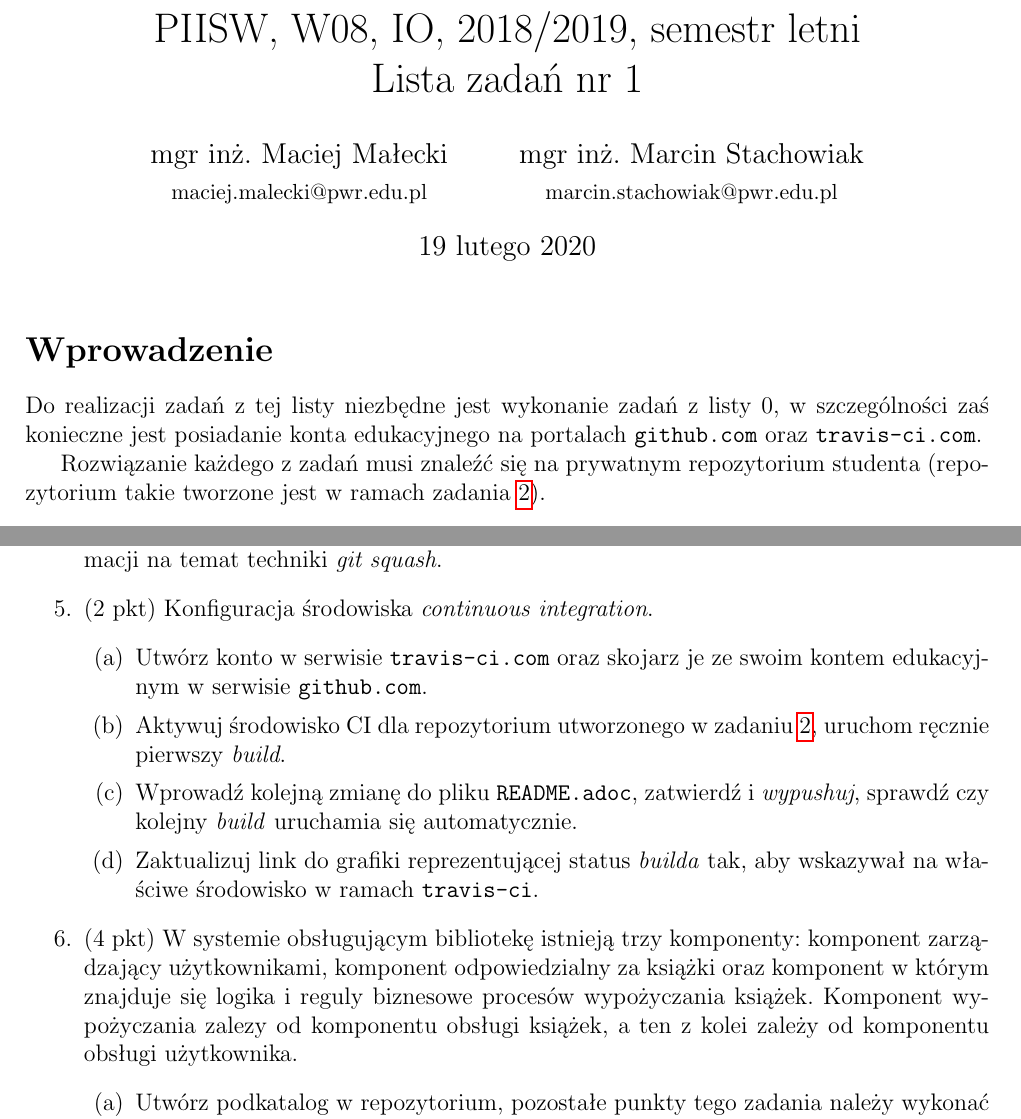
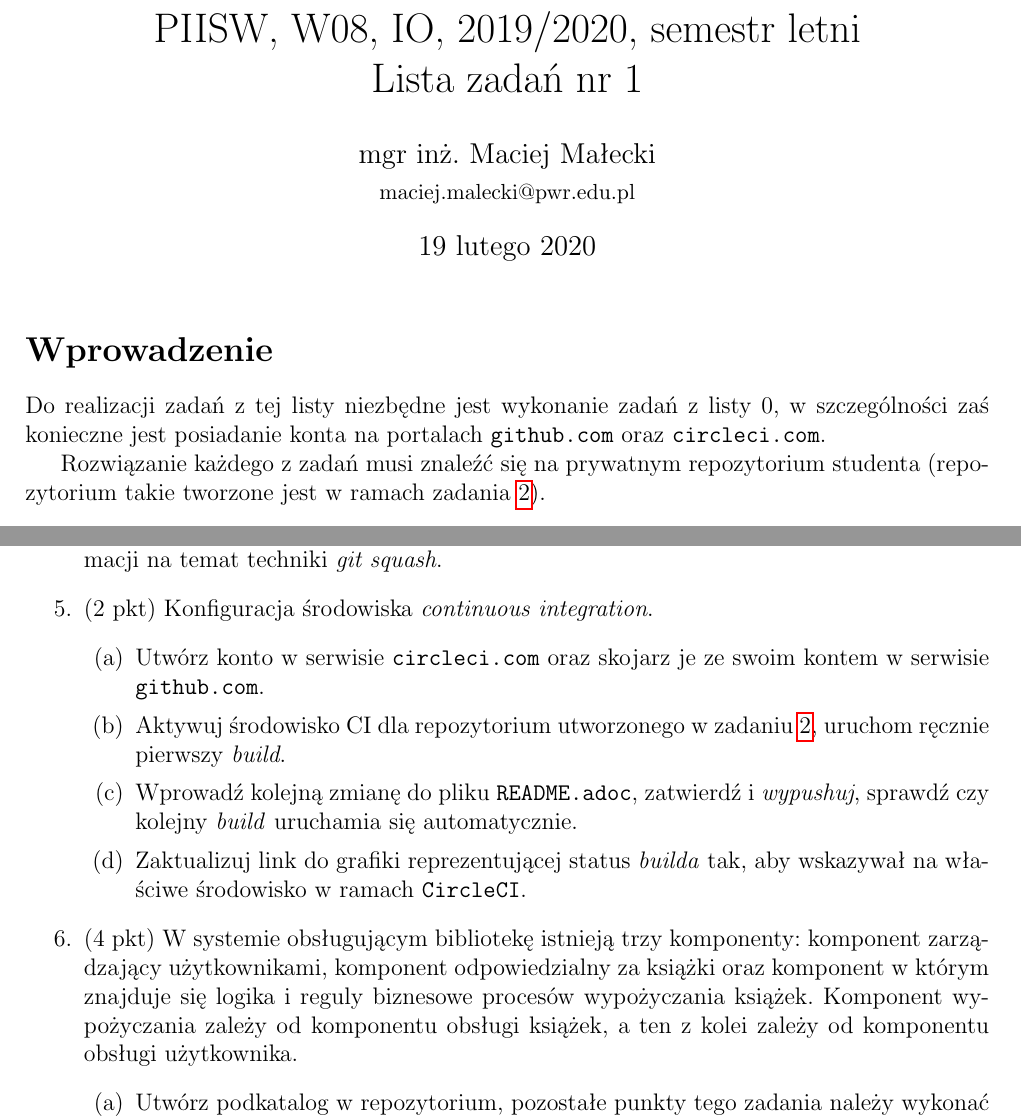
Before and after one commit to pwr-piisw/materialy, a LaTeX document (tex/lista_1.tex): two parts of pages 1 and 2 of 2, joined at a grey line, cut so that both start at the same text. Compiled offline with pdfLaTeX.

Commit message:
listy 0 i 1 aktualizacja

```diff
--- a/tex/lista_1.tex
+++ b/tex/lista_1.tex
@@ -4,15 +4,14 @@
 \usepackage[a4paper, left=2.0cm, right=2.0cm, top=2.0cm, bottom=2.0cm]{geometry}
 \usepackage{hyperref}
 
-\title{PIISW, W08, IO, 2018/2019, semestr letni\\Lista zadań nr 1}
-\author{mgr inż. Maciej Małecki\\ \small maciej.malecki@pwr.edu.pl
-    \and mgr inż. Marcin Stachowiak\\ \small marcin.stachowiak@pwr.edu.pl}
+\title{PIISW, W08, IO, 2019/2020, semestr letni\\Lista zadań nr 1}
+\author{mgr inż. Maciej Małecki\\ \small maciej.malecki@pwr.edu.pl}
 
 \begin{document}
     \maketitle
 
     \section*{Wprowadzenie}
-        Do realizacji zadań z~tej listy niezbędne jest wykonanie zadań z~listy~0, w~szczególności zaś konieczne jest posiadanie konta edukacyjnego na portalach \texttt{github.com} oraz \texttt{travis-ci.com}.
+        Do realizacji zadań z~tej listy niezbędne jest wykonanie zadań z~listy~0, w~szczególności zaś konieczne jest posiadanie konta na portalach \texttt{github.com} oraz \texttt{circleci.com}.
 
         Rozwiązanie każdego z~zadań musi znaleźć się na prywatnym repozytorium studenta (repozytorium takie tworzone jest w~ramach zadania~\ref{exc:git-repo}).
 
@@ -65,14 +64,14 @@
         \item\label{exc:travis-ci}
             (2 pkt) Konfiguracja środowiska \textit{continuous integration}.
             \begin{enumerate}
-              \item Utwórz konto w~serwisie \texttt{travis-ci.com} oraz skojarz je ze swoim kontem edukacyjnym w~serwisie \texttt{github.com}.
+              \item Utwórz konto w~serwisie \texttt{circleci.com} oraz skojarz je ze swoim kontem w~serwisie \texttt{github.com}.
               \item Aktywuj środowisko CI dla repozytorium utworzonego w~zadaniu~\ref{exc:git-repo}, uruchom ręcznie pierwszy \textit{build}.
               \item Wprowadź kolejną zmianę do pliku \texttt{README.adoc}, zatwierdź i~\textit{wypushuj}, sprawdź czy kolejny \textit{build} uruchamia się automatycznie.
-              \item Zaktualizuj link do grafiki reprezentującej status \textit{builda} tak, aby wskazywał na właściwe środowisko w~ramach \texttt{travis-ci}.
+              \item Zaktualizuj link do grafiki reprezentującej status \textit{builda} tak, aby wskazywał na właściwe środowisko w~ramach \texttt{CircleCI}.
             \end{enumerate}
 
         \item\label{exc:maven}
-            (4 pkt) W~systemie obsługującym bibliotekę istnieją trzy komponenty: komponent zarządzający użytkownikami, komponent odpowiedzialny za książki oraz komponent w~którym znajduje się logika i~reguly biznesowe procesów wypożyczania książek. Komponent wypożyczania zalezy od komponentu obsługi książek, a~ten z~kolei zależy od komponentu obsługi użytkownika.
+            (4 pkt) W~systemie obsługującym bibliotekę istnieją trzy komponenty: komponent zarządzający użytkownikami, komponent odpowiedzialny za książki oraz komponent w~którym znajduje się logika i~reguly biznesowe procesów wypożyczania książek. Komponent wypożyczania zależy od komponentu obsługi książek, a~ten z~kolei zależy od komponentu obsługi użytkownika.
             \begin{enumerate}
                 \item\label{exc:maven-directory} Utwórz podkatalog w~repozytorium, pozostałe punkty tego zadania należy wykonać w~tym katalogu lub jego podkatalogach.
                 \item Przygotuj komendy Maven’owe po których uruchomieniu powstanie trójmodułowy projekt zgodny z~ww. zależnościami.
```
Also changed, not shown: .circleci/config.yml (+1 -0 lines), tex/lista_0.tex (+4 -4 lines).
